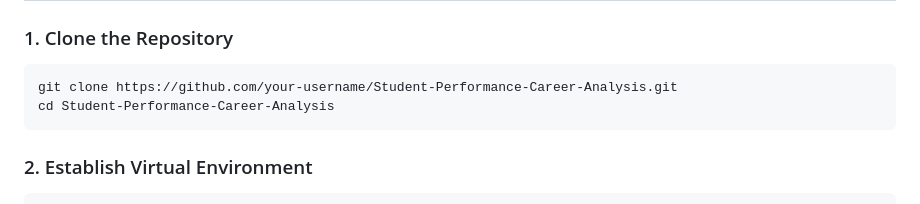
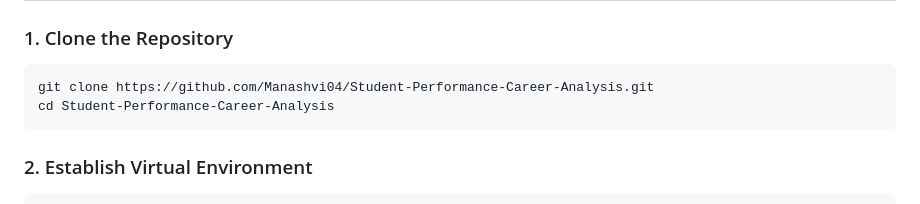
Before and after one commit to Manashvi04/Student-Performance-Career-Analysis, a Markdown page: README.md, the part around the change. Rendered like a GitHub page.

Commit message:
docs: update repository username in README

````diff
--- a/README.md
+++ b/README.md
@@ -43,7 +43,7 @@ A sophisticated, full-stack predictive academic tracking platform designed to br
 
 ### 1. Clone the Repository
 ```bash
-git clone https://github.com/your-username/Student-Performance-Career-Analysis.git
+git clone https://github.com/Manashvi04/Student-Performance-Career-Analysis.git
 cd Student-Performance-Career-Analysis
 ```
 
````
